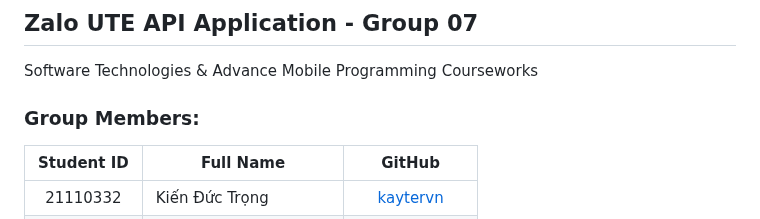
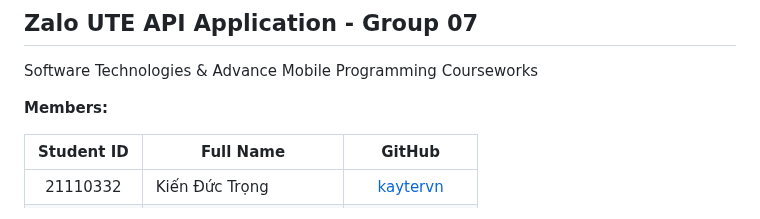
Before and after one commit to kaytervn/Realtime-Chat-App-API, a Markdown page: README.md, the part around the change. Rendered like a GitHub page.

```diff
--- a/README.md
+++ b/README.md
@@ -2,7 +2,7 @@
 
 Software Technologies & Advance Mobile Programming Courseworks
 
-### Group Members:
+**Members:**
 
 | Student ID | Full Name             |                     GitHub                      |
 | :--------: | --------------------- | :---------------------------------------------: |
```
